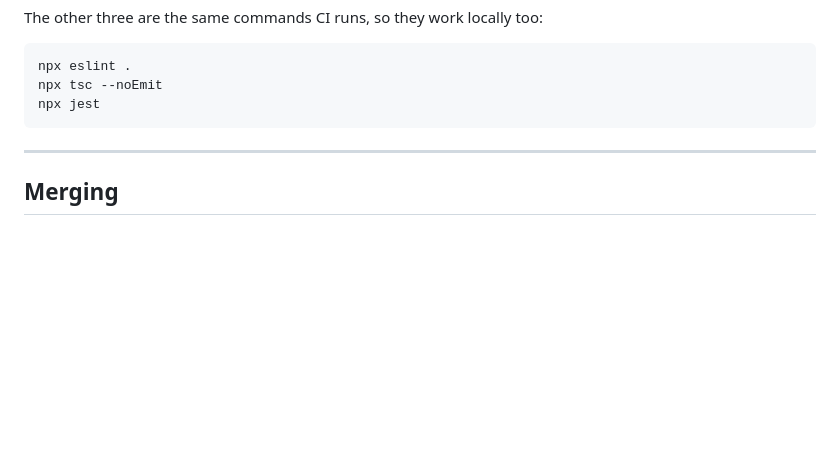
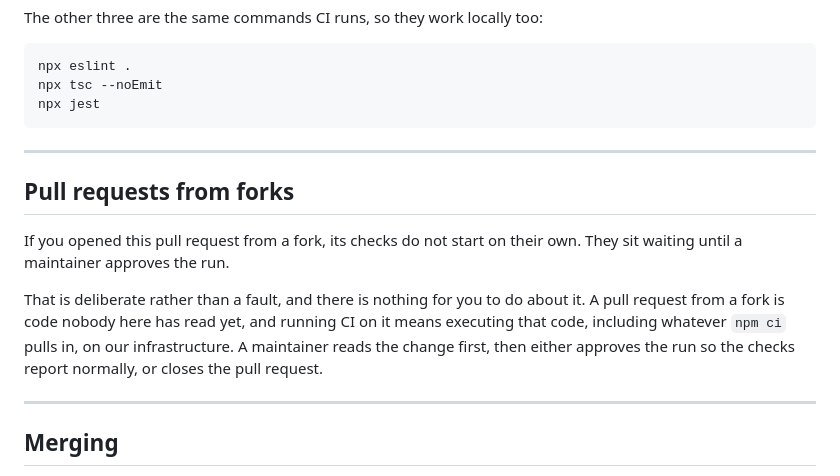
Before and after one commit to Brainchip-Inc/BrainChip-Connect, a Markdown page: CONTRIBUTING.md, the part around the change. GitHub-like rendering; blank space fills up the shorter version.

Commit message:
docs(contributing): explain how checks work on pull requests from forks
An external contributor whose checks sit pending with no explanation will
assume something is broken. Says what is happening and that there is
nothing for them to do, and names `npm ci` as the concrete reason a fork's
code is not executed here until someone has read it.

```diff
--- a/CONTRIBUTING.md
+++ b/CONTRIBUTING.md
@@ -93,6 +93,18 @@ npx jest
 
 ---
 
+## Pull requests from forks
+
+If you opened this pull request from a fork, its checks do not start on their own. They sit
+waiting until a maintainer approves the run.
+
+That is deliberate rather than a fault, and there is nothing for you to do about it. A pull
+request from a fork is code nobody here has read yet, and running CI on it means executing that
+code, including whatever `npm ci` pulls in, on our infrastructure. A maintainer reads the change
+first, then either approves the run so the checks report normally, or closes the pull request.
+
+---
+
 ## Merging
 
 Pull requests squash into `main`. GitHub builds the squash subject from the pull request
```
